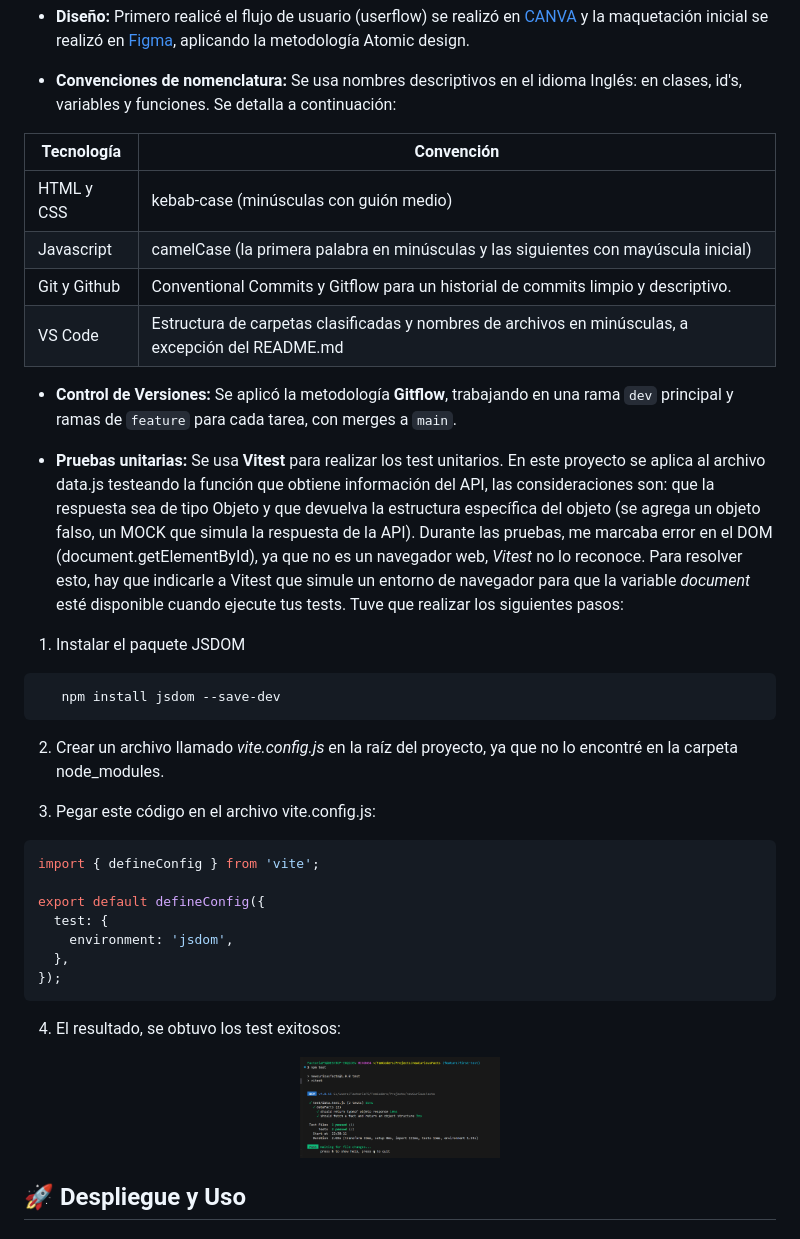
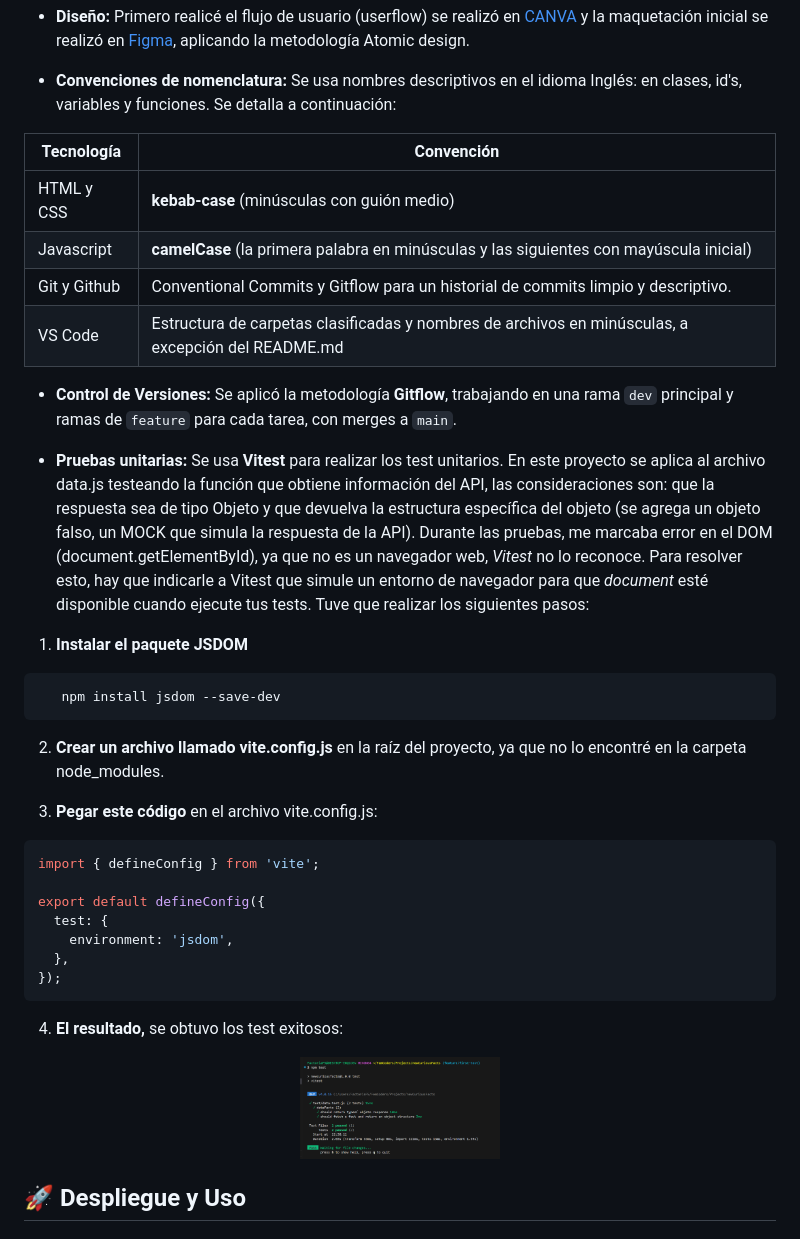
Before and after one commit to GeraldineSaco/curious-facts, a Markdown page: README.md, the part around the change. GitHub-like rendering.

Commit message:
correction README

````diff
--- a/README.md
+++ b/README.md
@@ -65,24 +65,24 @@ newCuriousFacts/
 
 | Tecnología | Convención |
 |------------|------------|
-| HTML y CSS | kebab-case (minúsculas con guión medio) |
-| Javascript | camelCase (la primera palabra en minúsculas y las siguientes con mayúscula inicial) |
+| HTML y CSS | **kebab-case** (minúsculas con guión medio) |
+| Javascript | **camelCase** (la primera palabra en minúsculas y las siguientes con mayúscula inicial) |
 | Git y Github | Conventional Commits y Gitflow para un historial de commits limpio y descriptivo. |
 | VS Code | Estructura de carpetas clasificadas y nombres de archivos en minúsculas, a excepción del README.md |
 
 *   **Control de Versiones:** Se aplicó la metodología **Gitflow**, trabajando en una rama `dev` principal y ramas de `feature` para cada tarea, con merges a `main`.
 
-*   **Pruebas unitarias:** Se usa **Vitest** para realizar los test unitarios. En este proyecto se aplica al archivo data.js testeando la función que obtiene información del API, las consideraciones son: que la respuesta sea de tipo Objeto y que devuelva la estructura específica del objeto (se agrega un objeto falso, un MOCK que simula la respuesta de la API). Durante las pruebas, me marcaba error en el DOM (document.getElementById), ya que no es un navegador web, *Vitest* no lo reconoce. Para resolver esto, hay que indicarle a Vitest que simule un entorno de navegador para que la variable *document* esté disponible cuando ejecute tus tests. Tuve que realizar los siguientes pasos:
+*   **Pruebas unitarias:** Se usa **Vitest** para realizar los test unitarios. En este proyecto se aplica al archivo data.js testeando la función que obtiene información del API, las consideraciones son: que la respuesta sea de tipo Objeto y que devuelva la estructura específica del objeto (se agrega un objeto falso, un MOCK que simula la respuesta de la API). Durante las pruebas, me marcaba error en el DOM (document.getElementById), ya que no es un navegador web, *Vitest* no lo reconoce. Para resolver esto, hay que indicarle a Vitest que simule un entorno de navegador para que  *document* esté disponible cuando ejecute tus tests. Tuve que realizar los siguientes pasos:
 
-1. Instalar el paquete JSDOM
+1. **Instalar el paquete JSDOM**
 
 ```bash
    npm install jsdom --save-dev
 ```
 
-2. Crear un archivo llamado *vite.config.js* en la raíz del proyecto, ya que no lo encontré en la carpeta node_modules.
+2. **Crear un archivo llamado vite.config.js** en la raíz del proyecto, ya que no lo encontré en la carpeta node_modules.
 
-3. Pegar este código en el archivo vite.config.js:
+3. **Pegar este código** en el archivo vite.config.js:
 
 ```javascript
 import { defineConfig } from 'vite';
@@ -93,10 +93,11 @@ export default defineConfig({
   },
 });
 ```
-4. El resultado, se obtuvo los test exitosos:
+
+4. **El resultado,** se obtuvo los test exitosos:
 
 <div align="center">
-  <img src="/img/test.png" width="200";">
+  <img src="/img/test.png" width="200px">
 </div>
 
 ## 🚀 Despliegue y Uso
````
